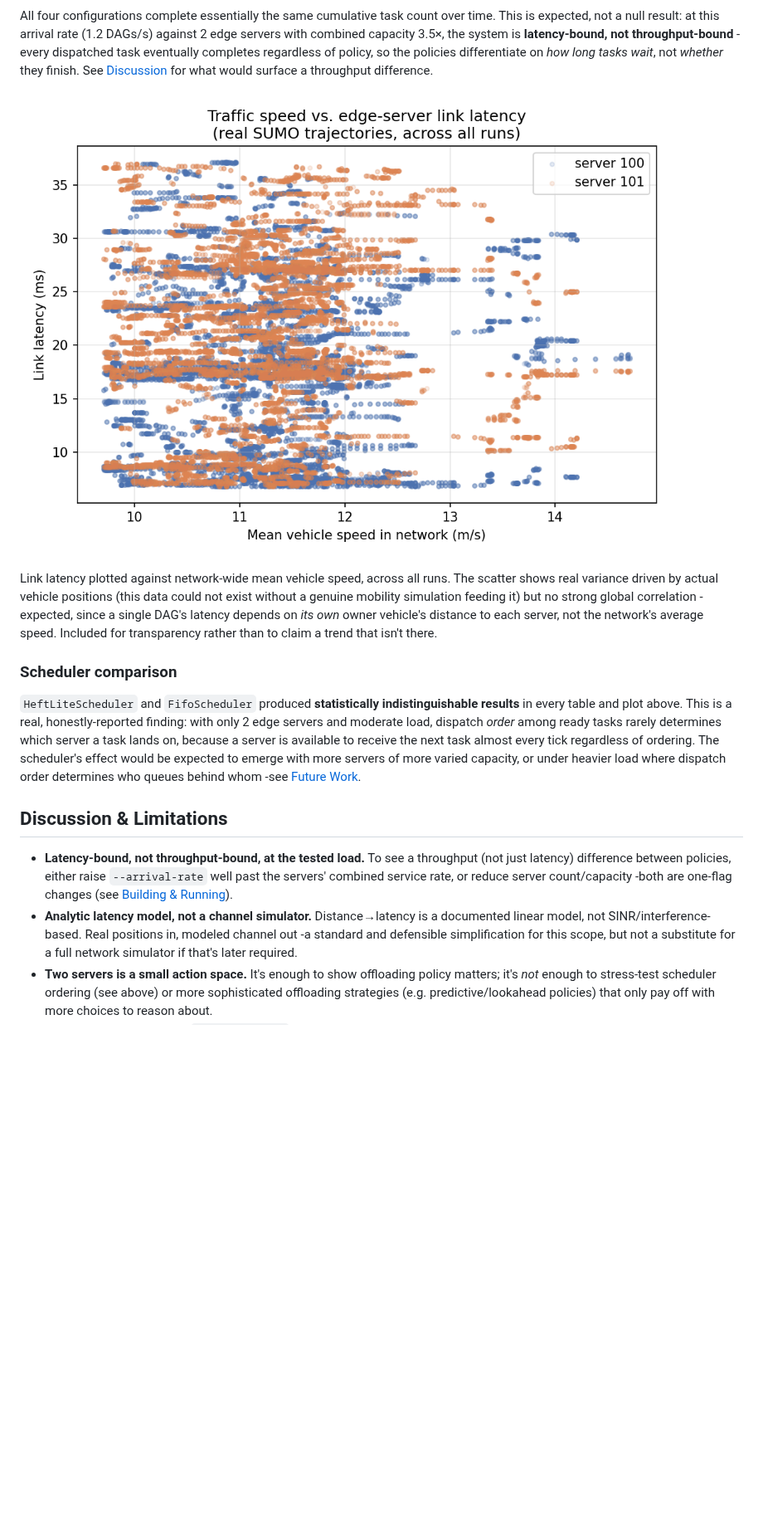
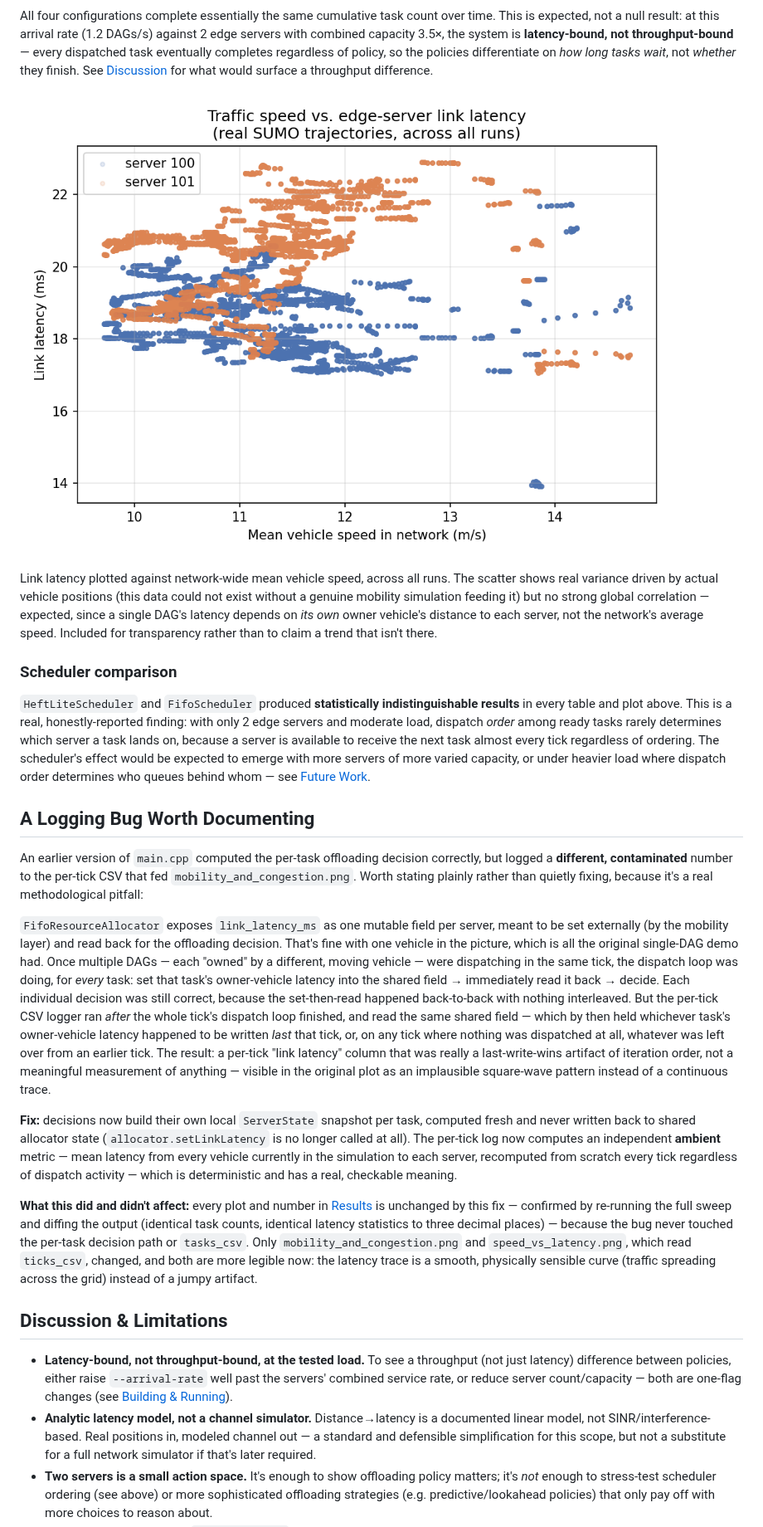
Before and after one commit to Anukul1712/DAA_project, a Markdown page: README.md, the part around one of its changes. Shown at 83% size. GitHub-like rendering; pictures changed too: results/plots/speed_vs_latency.png; blank space fills up the shorter version.

```diff
--- a/README.md
+++ b/README.md
@@ -269,7 +278,7 @@ skewing the mean.
 All four configurations complete essentially the same cumulative task
 count over time. This is expected, not a null result: at this arrival
 rate (1.2 DAGs/s) against 2 edge servers with combined capacity 3.5×,
-the system is **latency-bound, not throughput-bound** -every dispatched
+the system is **latency-bound, not throughput-bound** — every dispatched
 task eventually completes regardless of policy, so the policies
 differentiate on *how long tasks wait*, not *whether* they finish. See
 [Discussion](#discussion--limitations) for what would surface a
@@ -280,7 +289,7 @@ throughput difference.
 Link latency plotted against network-wide mean vehicle speed, across all
 runs. The scatter shows real variance driven by actual vehicle
 positions (this data could not exist without a genuine mobility
-simulation feeding it) but no strong global correlation -expected,
+simulation feeding it) but no strong global correlation — expected,
 since a single DAG's latency depends on *its own* owner vehicle's
 distance to each server, not the network's average speed. Included for
 transparency rather than to claim a trend that isn't there.
@@ -295,18 +304,63 @@ a task lands on, because a server is available to receive the next task
 almost every tick regardless of ordering. The scheduler's effect would
 be expected to emerge with more servers of more varied capacity, or
 under heavier load where dispatch order determines who queues behind
-whom -see [Future Work](#future-work).
+whom — see [Future Work](#future-work).
+
+## A Logging Bug Worth Documenting
+
+An earlier version of `main.cpp` computed the per-task offloading
+decision correctly, but logged a **different, contaminated** number to
+the per-tick CSV that fed `mobility_and_congestion.png`. Worth stating
+plainly rather than quietly fixing, because it's a real methodological
+pitfall:
+
+`FifoResourceAllocator` exposes `link_latency_ms` as one mutable field
+per server, meant to be set externally (by the mobility layer) and read
+back for the offloading decision. That's fine with one vehicle in the
+picture, which is all the original single-DAG demo had. Once multiple
+DAGs — each "owned" by a different, moving vehicle — were dispatching
+in the same tick, the dispatch loop was doing, for *every* task: set
+that task's owner-vehicle latency into the shared field → immediately
+read it back → decide. Each individual decision was still correct,
+because the set-then-read happened back-to-back with nothing
+interleaved. But the per-tick CSV logger ran *after* the whole tick's
+dispatch loop finished, and read the same shared field — which by then
+held whichever task's owner-vehicle latency happened to be written
+*last* that tick, or, on any tick where nothing was dispatched at all,
+whatever was left over from an earlier tick. The result: a per-tick
+"link latency" column that was really a last-write-wins artifact of
+iteration order, not a meaningful measurement of anything — visible in
+the original plot as an implausible square-wave pattern instead of a
+continuous trace.
+
+**Fix:** decisions now build their own local `ServerState` snapshot
+per task, computed fresh and never written back to shared allocator
+state (`allocator.setLinkLatency` is no longer called at all). The
+per-tick log now computes an independent **ambient** metric — mean
+latency from every vehicle currently in the simulation to each server,
+recomputed from scratch every tick regardless of dispatch activity —
+which is deterministic and has a real, checkable meaning.
+
+**What this did and didn't affect:** every plot and number in
+[Results](#results) is unchanged by this fix — confirmed by re-running
+the full sweep and diffing the output (identical task counts, identical
+latency statistics to three decimal places) — because the bug never
+touched the per-task decision path or `tasks_csv`. Only
+`mobility_and_congestion.png` and `speed_vs_latency.png`, which read
+`ticks_csv`, changed, and both are more legible now: the latency trace
+is a smooth, physically sensible curve (traffic spreading across the
+grid) instead of a jumpy artifact.
 
 ## Discussion & Limitations
 
 - **Latency-bound, not throughput-bound, at the tested load.** To see a
   throughput (not just latency) difference between policies, either
   raise `--arrival-rate` well past the servers' combined service rate,
-  or reduce server count/capacity -both are one-flag changes (see
+  or reduce server count/capacity — both are one-flag changes (see
   [Building & Running](#building--running)).
 - **Analytic latency model, not a channel simulator.** Distance→latency
   is a documented linear model, not SINR/interference-based. Real
-  positions in, modeled channel out -a standard and defensible
+  positions in, modeled channel out — a standard and defensible
   simplification for this scope, but not a substitute for a full network
   simulator if that's later required.
 - **Two servers is a small action space.** It's enough to show
```
Also changed, not shown: other parts of README.md (+36 -27 lines), results/plots/mobility_and_congestion.png, 13 other files.
